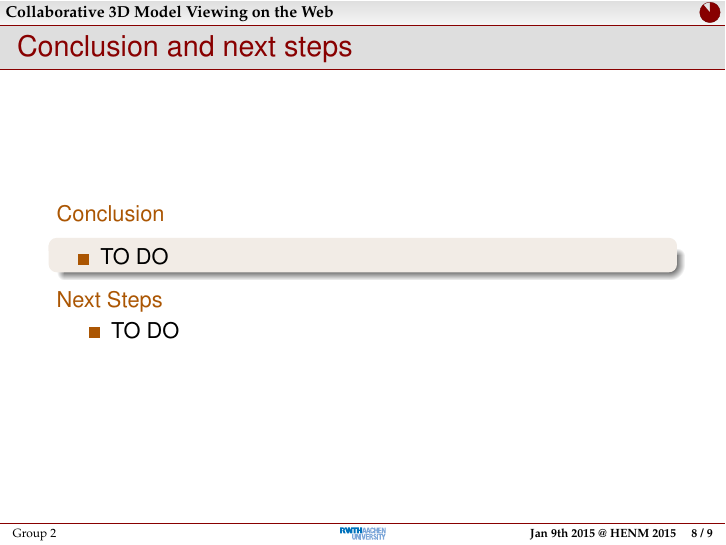
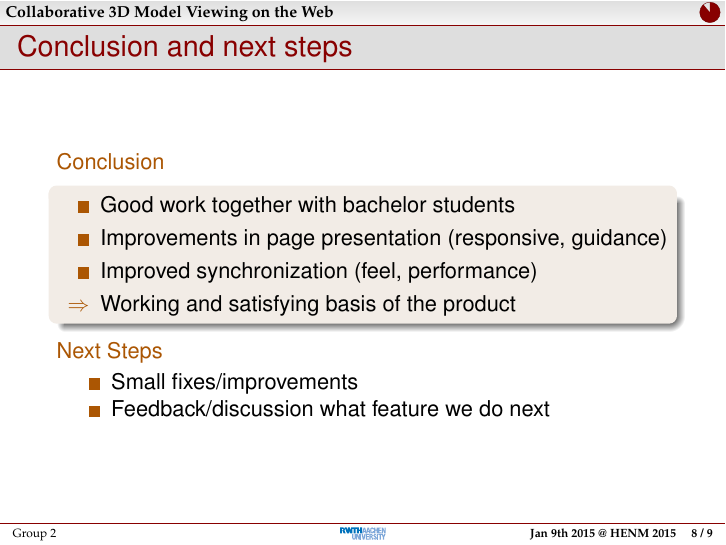
Before and after one commit to rwth-acis/Anatomy2.0, LaTeX slides (presentations/review-3/slides.tex): page 9 of 10. Compiled offline with pdfLaTeX; a LaTeX package or settings file that is missing is left out.

Commit message:
Review 3 presentation: added conclusion slide

```diff
--- a/presentations/review-3/slides.tex
+++ b/presentations/review-3/slides.tex
@@ -115,13 +115,17 @@
     \begin{block}{}
       \centering{
         \begin{itemize}
-          \item TO DO
+          \item Good work together with bachelor students
+          \item Improvements in page presentation (responsive, guidance)
+          \item Improved synchronization (feel, performance)
+          \item[$\Rightarrow$] Working and satisfying basis of the product
         \end{itemize}
       }
     \end{block}
     \item[Next Steps] \hfill \\
       \begin{itemize}
-        \item TO DO
+        \item Small fixes/improvements
+        \item Feedback/discussion what feature we do next
       \end{itemize}
   \end{description}
 \end{frame}
```
